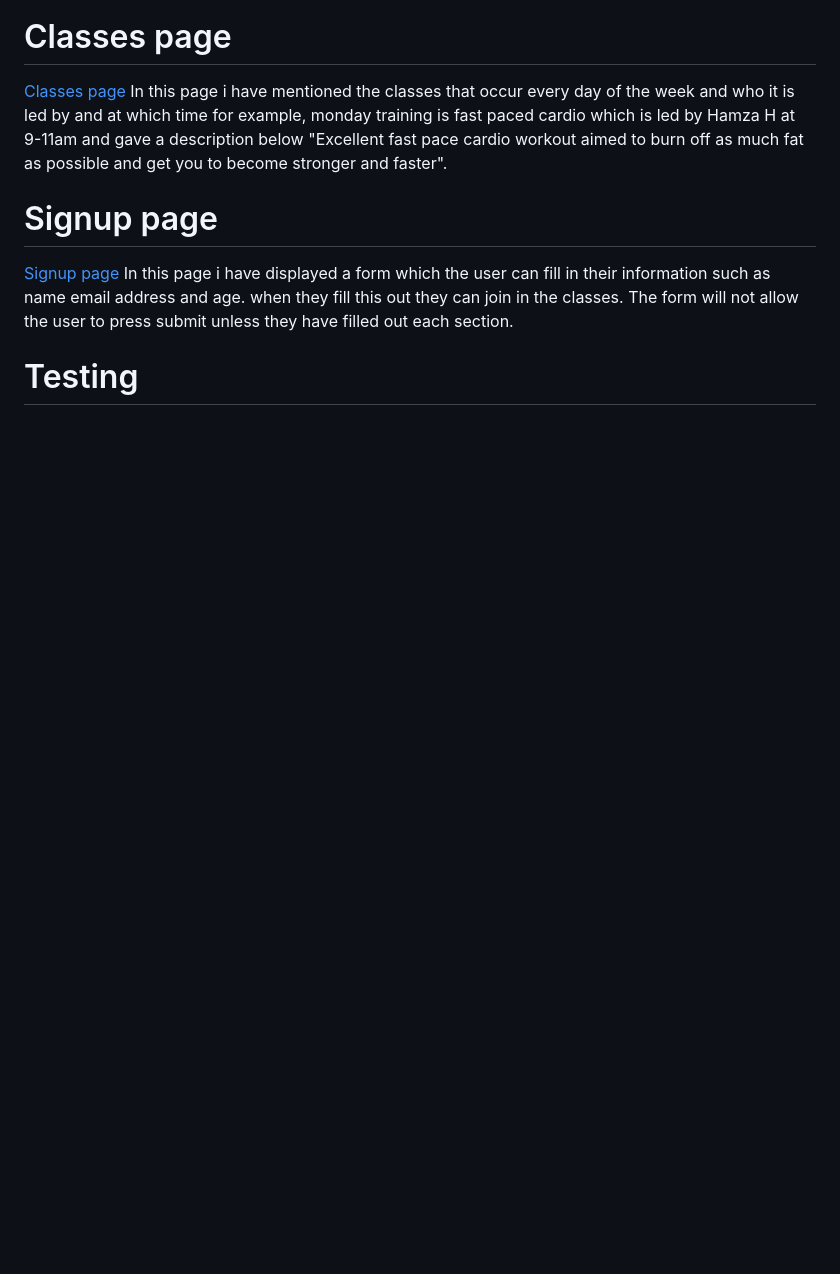
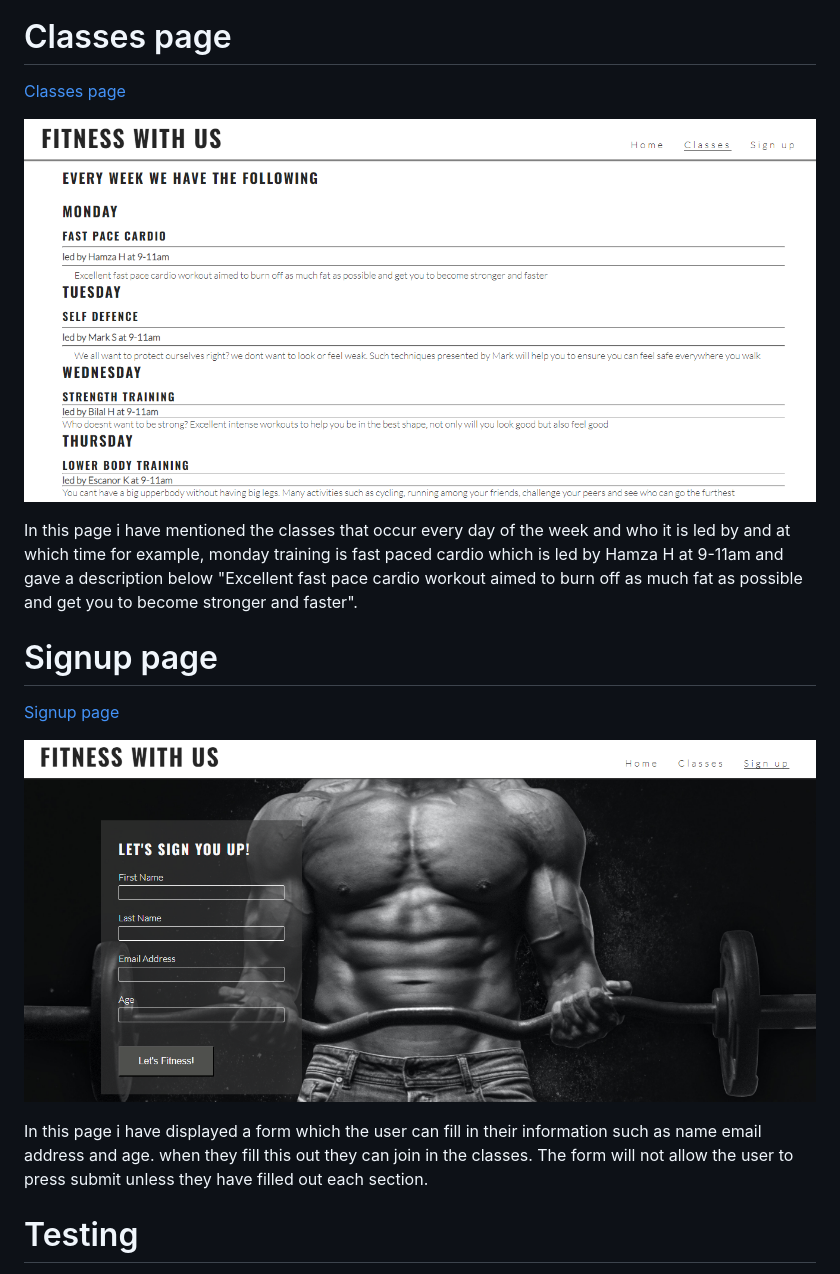
Before and after one commit to IbraheemCodes/Fitness-with-Us, a Markdown page: README.md, the part around the change printed below. Rendered like a GitHub page; pictures changed too: assets/css/images/classes.png (added), assets/css/images/signup.png (added); blank space fills up the shorter version.

```diff
--- a/README.md
+++ b/README.md
@@ -28,10 +28,16 @@ Also on every page i have mentioned a footer where users can press on any of the
 
 # Classes page
 [Classes page](https://ibraheemcodes.github.io/Fitness-with-Us/classes.html)
+
+![live](assets/css/images/classes.png)
+
 In this page i have mentioned the classes that occur every day of the week and who it is led by and at which time for example, monday training is fast paced cardio which is led by Hamza H at 9-11am and gave a description below "Excellent fast pace cardio workout aimed to burn off as much fat as possible and get you to become stronger and faster".
 
 # Signup page
 [Signup page](https://ibraheemcodes.github.io/Fitness-with-Us/signup.html)
+
+![live](assets/css/images/signup.png)
+
 In this page i have displayed a form which the user can fill in their information such as name email address and age. when they fill this out they can join in the classes. The form will not allow the user to press submit unless they have filled out each section.
 
 # Testing
```
Also changed, not shown: other parts of README.md (+6 -0 lines), assets/css/images/css.png (added), assets/css/images/html.png (added).
